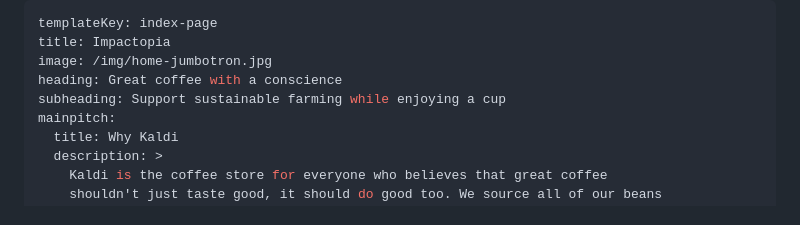
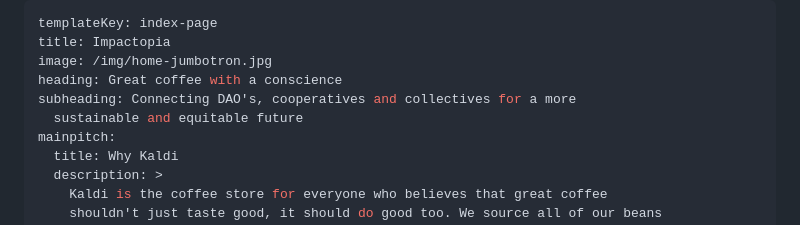
Before and after one commit to BrunoRoemers/impactopia-website, a Markdown page: src/pages/index.md, the part around the change. GitHub-like rendering.

Commit message:
Update Pages “index”

```diff
--- a/src/pages/index.md
+++ b/src/pages/index.md
@@ -3,7 +3,8 @@ templateKey: index-page
 title: Impactopia
 image: /img/home-jumbotron.jpg
 heading: Great coffee with a conscience
-subheading: Support sustainable farming while enjoying a cup
+subheading: Connecting DAO's, cooperatives and collectives for a more
+  sustainable and equitable future
 mainpitch:
   title: Why Kaldi
   description: >
```
